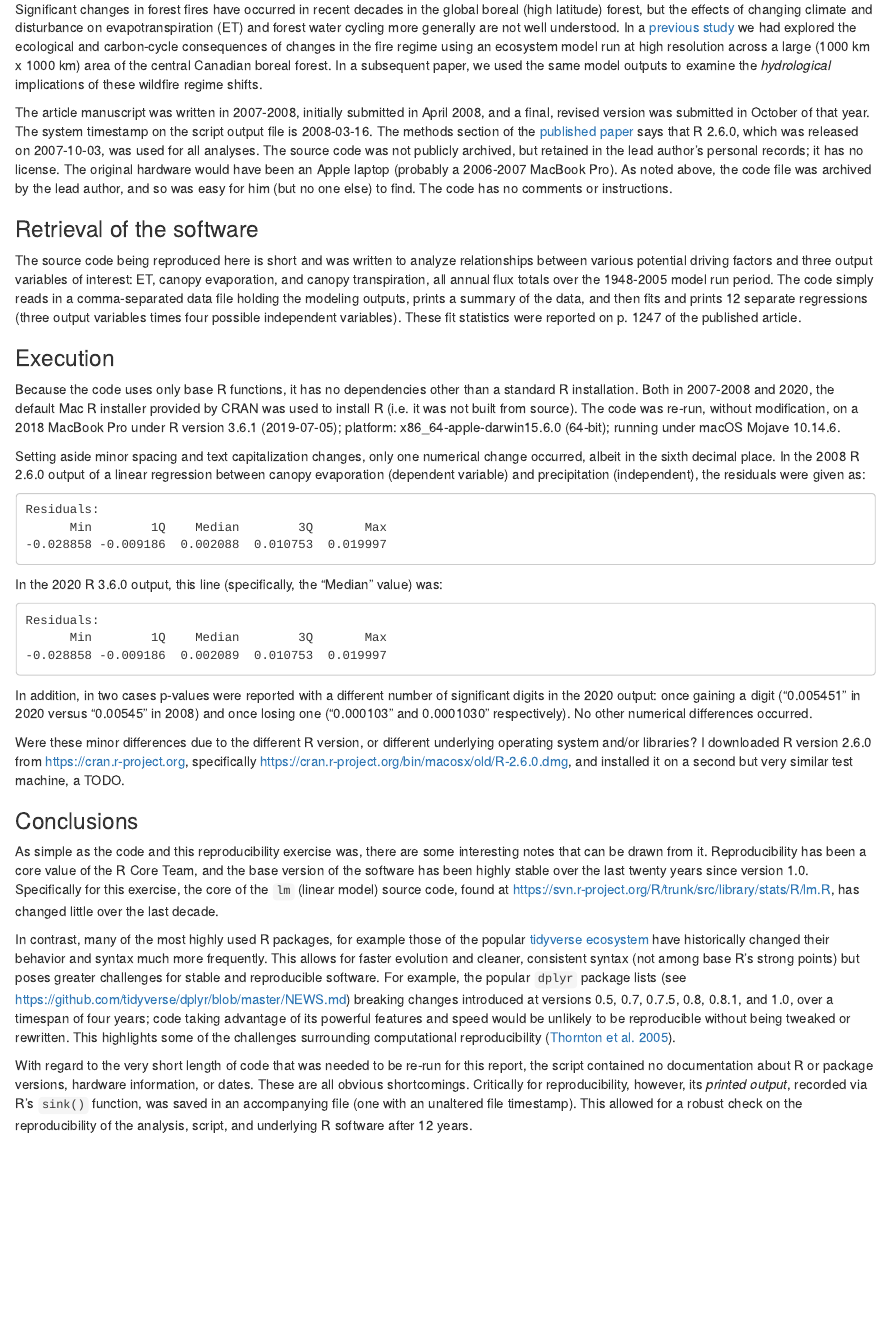
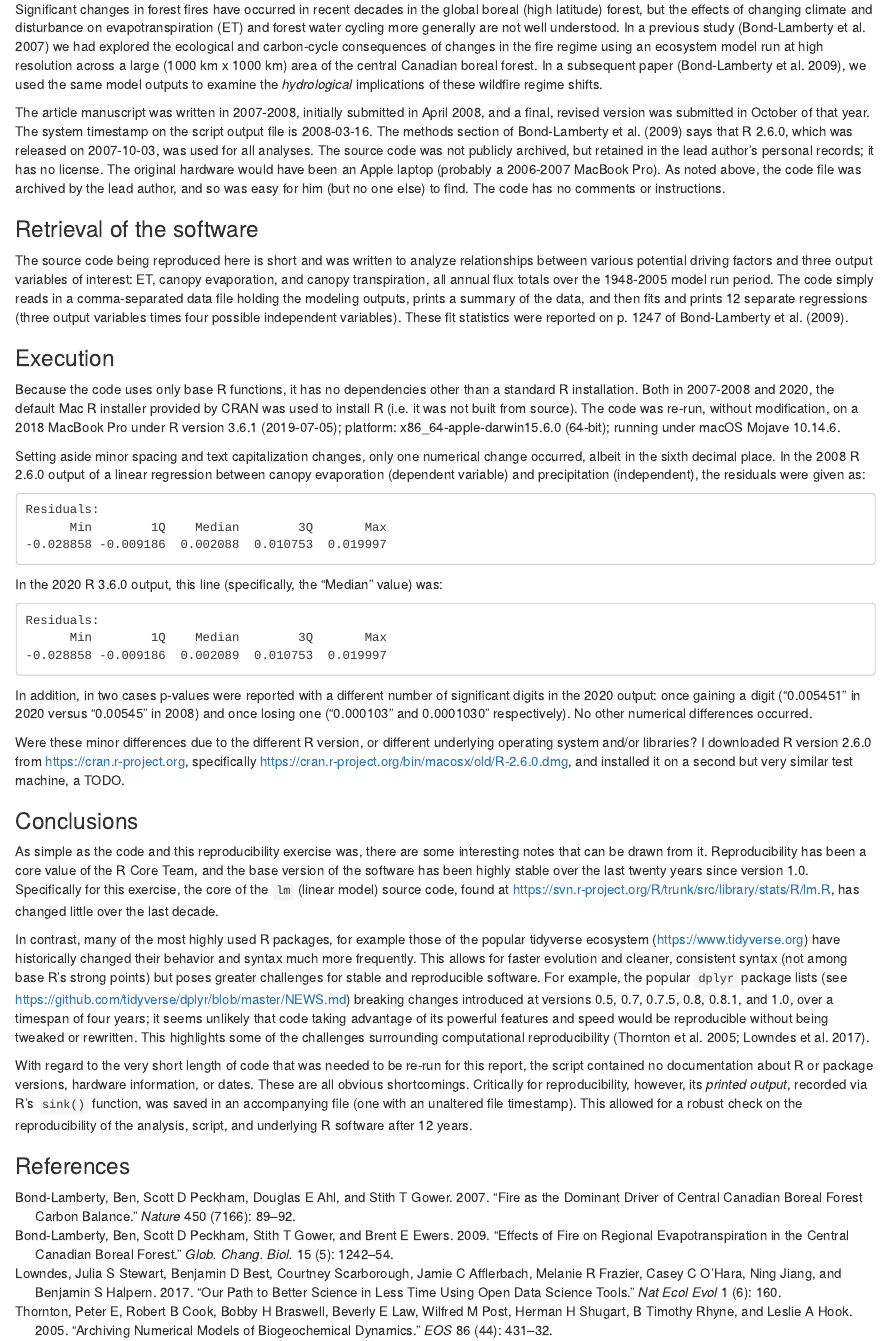
Before and after one commit to bpbond/ten-years-paper33, an R Markdown document (paper33-report.Rmd): the page in a window 1100 px wide, from 240 px down. Rendered offline with R 4.5, knitr and Pandoc, with nearby package versions; both versions are drawn in the output format of the newer one.

Commit message:
Add citations

````diff
--- /dev/null
+++ b/bibliography.bib
@@ -0,0 +1,15 @@
+
+% The entry below contains non-ASCII chars that could not be converted
+% to a LaTeX equivalent.
+@ARTICLE{Bond-Lamberty2009-py,
+  title    = "Effects of fire on regional evapotranspiration in the central
+              Canadian boreal forest",
+  author   = "Bond-Lamberty, Ben and Peckham, Scott D and Gower, Stith T and
+              Ewers, Brent E",
+  abstract = "Changes in fire regimes are driving the carbon balance of much of
+              the North American boreal forest, but few studies have examined
+              fire-driven changes in evapotranspiration (ET) at a regional
+              scale. This study used a version of the Biome-BGC process model
+              with dynamic and competing vegetation types, and explicit spatial
+              representation of a large (106 km2) region, to simulate the
+              effects of wildfire on ET and its components from 1948 to 2005 by
@@ -0,0 +20 @@
+              regional ET by 1.4\% over the entire simulation, and by 3.9\% in
@@ -0,0 +29 @@
+              part of the evaporative flux to the atmosphere (22 mm yr−1).
@@ -0,0 +36,6 @@
+              the future carbon balance of the boreal forest.",
+  journal  = "Glob. Chang. Biol.",
+  volume   =  15,
+  number   =  5,
+  pages    = "1242--1254",
+  year     =  2009,
@@ -0,0 +48,17 @@
+  title   = "Archiving numerical models of biogeochemical dynamics",
+  author  = "Thornton, Peter E and Cook, Robert B and Braswell, Bobby H and
+             Law, Beverly E and Post, Wilfred M and Shugart, Herman H and
+             Rhyne, B Timothy and Hook, Leslie A",
+  journal = "EOS",
+  volume  =  86,
+  number  =  44,
+  pages   = "431--432",
+  month   =  nov,
+  year    =  2005
+}
+
+@ARTICLE{Bond-Lamberty2007-uq,
+  title    = "Fire as the dominant driver of central Canadian boreal forest
+              carbon balance",
+  author   = "Bond-Lamberty, Ben and Peckham, Scott D and Ahl, Douglas E and
+              Gower, Stith T",
@@ -0,0 +70 @@
+              environmental conditions on the net boreal forest carbon balance
@@ -0,0 +74,4 @@
+              to examine the effects of climate, carbon dioxide concentrations
+              and fire disturbance on net biome production, net primary
+              production and vegetation dominance in 100 Mha of Canadian boreal
+              forest. We find that the carbon balance of this region was driven
@@ -0,0 +87,24 @@
+              variability of the landscape carbon balance, which suggests that
+              increased climate and hydrological changes have the potential to
+              affect disproportionately the carbon dynamics of these areas.
+              Overall, we conclude that direct ecophysiological changes
+              resulting from global climate change have not yet been felt in
+              this large boreal region. Variations in the landscape carbon
+              balance and vegetation dominance have so far been driven largely
+              by increases in fire frequency.",
+  journal  = "Nature",
+  volume   =  450,
+  number   =  7166,
+  pages    = "89--92",
+  month    =  nov,
+  year     =  2007,
+  language = "en"
+}
+
+
+@ARTICLE{Lowndes2017-el,
+  title    = "Our path to better science in less time using open data science
+              tools",
+  author   = "Lowndes, Julia S Stewart and Best, Benjamin D and Scarborough,
+              Courtney and Afflerbach, Jamie C and Frazier, Melanie R and
+              O'Hara, Casey C and Jiang, Ning and Halpern, Benjamin S",
@@ -0,0 +119,10 @@
+              others in the scientific community to do the same-so we can all
+              produce better science in less time.",
+  journal  = "Nat Ecol Evol",
+  volume   =  1,
+  number   =  6,
+  pages    = "160",
+  month    =  may,
+  year     =  2017,
+  language = "en"
+}
--- a/paper33-report.Rmd
+++ b/paper33-report.Rmd
@@ -2,9 +2,10 @@
 title: "Paper 33 Reproducibility Report"
 author: "Ben Bond-Lamberty"
 date: "`r format(Sys.time(), '%d %B %Y')`"
+bibliography: bibliography.bib
 output:
+  html_document: default
   pdf_document: default
-  html_document: default
 ---
 
 ```{r setup, include=FALSE}
@@ -17,13 +18,13 @@
 
 ### Historical context
 
-Significant changes in forest fires have occurred in recent decades in the global boreal (high latitude) forest, but the effects of changing climate and disturbance on evapotranspiration (ET) and forest water cycling more generally are not well understood. In a [previous study](https://dx.doi.org/10.1038/nature06272) we had explored the ecological and carbon-cycle consequences of changes in the fire regime using an ecosystem model run at high resolution across a large (1000 km x 1000 km) area of the central Canadian boreal forest. In a subsequent paper, we used the same model outputs to examine the _hydrological_ implications of these wildfire regime shifts.
+Significant changes in forest fires have occurred in recent decades in the global boreal (high latitude) forest, but the effects of changing climate and disturbance on evapotranspiration (ET) and forest water cycling more generally are not well understood. In a previous study [@Bond-Lamberty2007-uq] we had explored the ecological and carbon-cycle consequences of changes in the fire regime using an ecosystem model run at high resolution across a large (1000 km x 1000 km) area of the central Canadian boreal forest. In a subsequent paper [@Bond-Lamberty2009-py], we used the same model outputs to examine the _hydrological_ implications of these wildfire regime shifts.
 
-The article manuscript was written in 2007-2008, initially submitted in April 2008, and a final, revised version was submitted in October of that year. The system timestamp on the script output file is 2008-03-16. The methods section of the [published paper](https://dx.doi.org/10.1111/j.1365-2486.2008.01776.x) says that R 2.6.0, which was released on 2007-10-03, was used for all analyses. The source code was not publicly archived, but retained in the lead author's personal records; it has no license. The original hardware would have been an Apple laptop (probably a 2006-2007 MacBook Pro). As noted above, the code file was archived by the lead author, and so was easy for him (but no one else) to find. The code has no comments or instructions.
+The article manuscript was written in 2007-2008, initially submitted in April 2008, and a final, revised version was submitted in October of that year. The system timestamp on the script output file is 2008-03-16. The methods section of Bond-Lamberty et al. [-@Bond-Lamberty2009-py] says that R 2.6.0, which was released on 2007-10-03, was used for all analyses. The source code was not publicly archived, but retained in the lead author's personal records; it has no license. The original hardware would have been an Apple laptop (probably a 2006-2007 MacBook Pro). As noted above, the code file was archived by the lead author, and so was easy for him (but no one else) to find. The code has no comments or instructions.
 
 ### Retrieval of the software
 
-The source code being reproduced here is short and was written to analyze relationships between various potential driving factors and three output variables of interest: ET, canopy evaporation, and canopy transpiration, all annual flux totals over the 1948-2005 model run period. The code simply reads in a comma-separated data file holding the modeling outputs, prints a summary of the data, and then fits and prints 12 separate regressions (three output variables times four possible independent variables). These fit statistics were reported on p. 1247 of the published article.
+The source code being reproduced here is short and was written to analyze relationships between various potential driving factors and three output variables of interest: ET, canopy evaporation, and canopy transpiration, all annual flux totals over the 1948-2005 model run period. The code simply reads in a comma-separated data file holding the modeling outputs, prints a summary of the data, and then fits and prints 12 separate regressions (three output variables times four possible independent variables). These fit statistics were reported on p. 1247 of Bond-Lamberty et al. [-@Bond-Lamberty2009-py].
 
 ### Execution
 
@@ -49,6 +50,8 @@
 
 As simple as the code and this reproducibility exercise was, there are some interesting notes that can be drawn from it. Reproducibility has been a core value of the R Core Team, and the base version of the software has been highly stable over the last twenty years since version 1.0. Specifically for this exercise, the core of the `lm` (linear model) source code, found at https://svn.r-project.org/R/trunk/src/library/stats/R/lm.R, has changed little over the last decade.
 
-In contrast, many of the most highly used R packages, for example those of the popular [tidyverse ecosystem](https://www.tidyverse.org) have historically changed their behavior and syntax much more frequently. This allows for faster evolution and cleaner, consistent syntax (not among base R's strong points) but poses greater challenges for stable and reproducible software. For example, the popular `dplyr` package lists (see https://github.com/tidyverse/dplyr/blob/master/NEWS.md) breaking changes introduced at versions 0.5, 0.7, 0.7.5, 0.8, 0.8.1, and 1.0, over a timespan of four years; code taking advantage of its powerful features and speed would be unlikely to be reproducible without being tweaked or rewritten. This highlights some of the challenges surrounding computational reproducibility ([Thornton et al. 2005](http://dx.doi.org/10.1029/2005EO440003)).
+In contrast, many of the most highly used R packages, for example those of the popular tidyverse ecosystem (https://www.tidyverse.org) have historically changed their behavior and syntax much more frequently. This allows for faster evolution and cleaner, consistent syntax (not among base R's strong points) but poses greater challenges for stable and reproducible software. For example, the popular `dplyr` package lists (see https://github.com/tidyverse/dplyr/blob/master/NEWS.md) breaking changes introduced at versions 0.5, 0.7, 0.7.5, 0.8, 0.8.1, and 1.0, over a timespan of four years; it seems unlikely that code taking advantage of its powerful features and speed would be reproducible without being tweaked or rewritten. This highlights some of the challenges surrounding computational reproducibility [@Thornton2005-hw; @Lowndes2017-el].
 
 With regard to the very short length of code that was needed to be re-run for this report, the script contained no documentation about R or package versions, hardware information, or dates. These are all obvious shortcomings. Critically for reproducibility, however, its _printed output_, recorded via R's `sink()` function, was saved in an accompanying file (one with an unaltered file timestamp). This allowed for a robust check on the reproducibility of the analysis, script, and underlying R software after 12 years.
+
+### References
````
Also changed, not shown: bibliography.bib (49 more changed lines).
